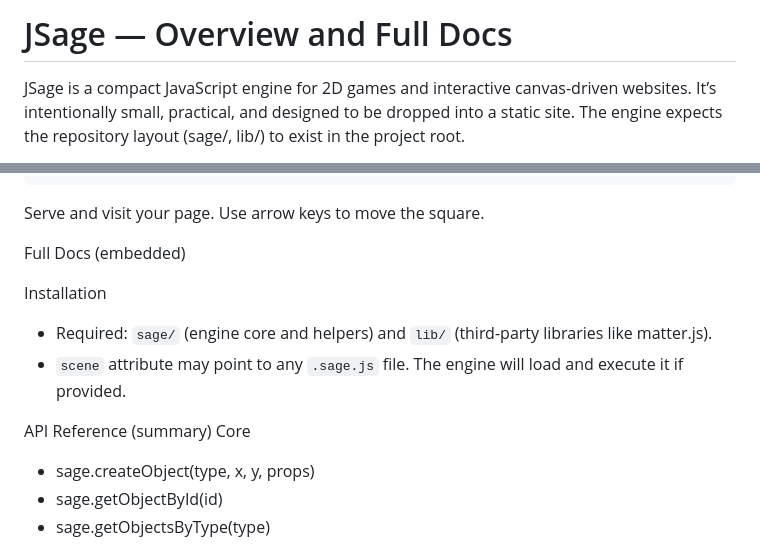
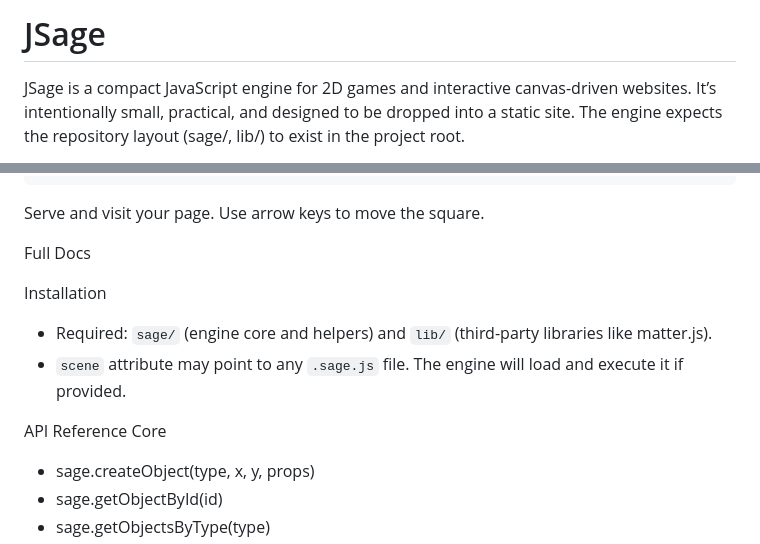
Before and after one commit to TheRealOwenJ/jsage, a Markdown page: README.md, 2 parts joined by grey strips. GitHub-like rendering.

```diff
--- a/README.md
+++ b/README.md
@@ -1,4 +1,4 @@
-# JSage — Overview and Full Docs
+# JSage
 
 JSage is a compact JavaScript engine for 2D games and interactive canvas-driven websites. It’s intentionally small, practical, and designed to be dropped into a static site. The engine expects the repository layout (sage/, lib/) to exist in the project root.
 
@@ -52,13 +52,13 @@ sage.onUpdate((dt) => {
 
 Serve and visit your page. Use arrow keys to move the square.
 
-Full Docs (embedded)
+Full Docs
 
 Installation
 - Required: `sage/` (engine core and helpers) and `lib/` (third-party libraries like matter.js).
 - `scene` attribute may point to any `.sage.js` file. The engine will load and execute it if provided.
 
-API Reference (summary)
+API Reference
 Core
 - sage.createObject(type, x, y, props)
 - sage.getObjectById(id)
```
